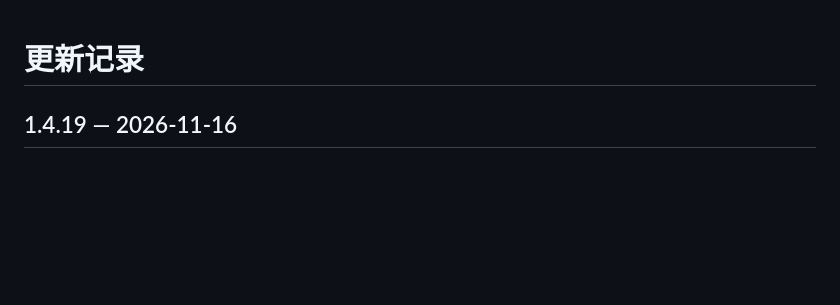
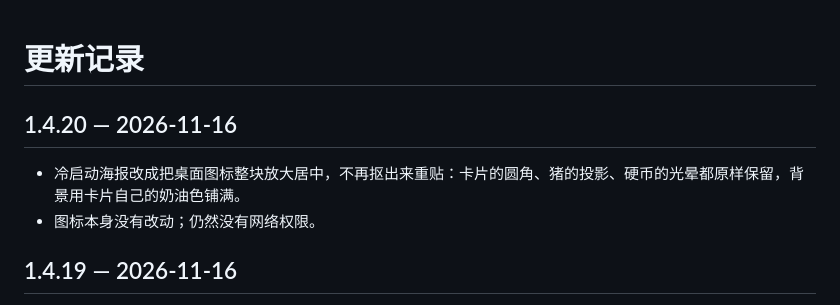
Before and after one commit to shijinran2004-oss/keeping-accounts-app, a Markdown page: CHANGELOG.md, the part around the change. Drawn GitHub-style; blank space fills up the shorter version.

```diff
--- a/CHANGELOG.md
+++ b/CHANGELOG.md
@@ -1,4 +1,9 @@
 # 更新记录
+
+## 1.4.20 — 2026-11-16
+
+- 冷启动海报改成把桌面图标整块放大居中，不再抠出来重贴：卡片的圆角、猪的投影、硬币的光晕都原样保留，背景用卡片自己的奶油色铺满。
+- 图标本身没有改动；仍然没有网络权限。
 
 ## 1.4.19 — 2026-11-16
 
```
Also changed, not shown: README.md (+1 -1 lines), docs/ARCHITECTURE.md (+2 -2 lines), src/assets/launch-poster.png, 4 other files.
